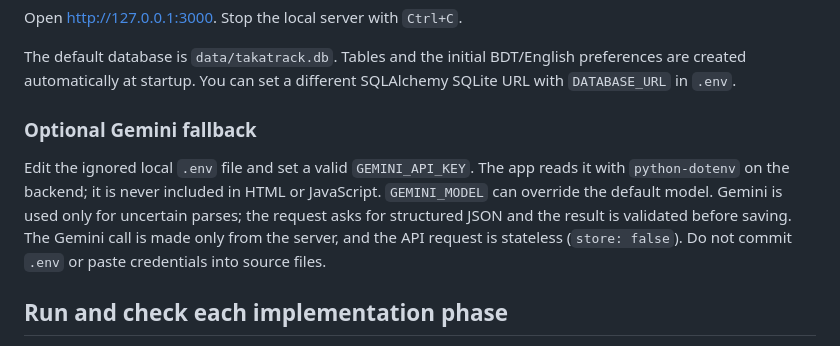
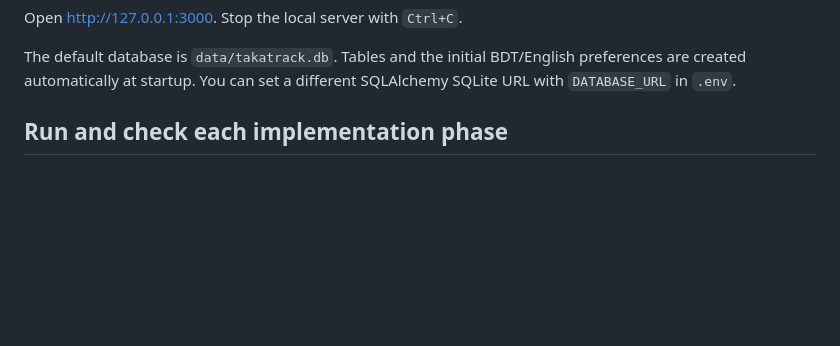
Before and after one commit to Aksadio/takatrack, a Markdown page: README.md, the part around the change. GitHub-like rendering; blank space fills up the shorter version.

Commit message:
Remove Gemini fallback section from README
Removed optional Gemini fallback instructions from README.

```diff
--- a/README.md
+++ b/README.md
@@ -19,9 +19,6 @@ Open <http://127.0.0.1:3000>. Stop the local server with `Ctrl+C`.
 
 The default database is `data/takatrack.db`. Tables and the initial BDT/English preferences are created automatically at startup. You can set a different SQLAlchemy SQLite URL with `DATABASE_URL` in `.env`.
 
-### Optional Gemini fallback
-
-Edit the ignored local `.env` file and set a valid `GEMINI_API_KEY`. The app reads it with `python-dotenv` on the backend; it is never included in HTML or JavaScript. `GEMINI_MODEL` can override the default model. Gemini is used only for uncertain parses; the request asks for structured JSON and the result is validated before saving. The Gemini call is made only from the server, and the API request is stateless (`store: false`). Do not commit `.env` or paste credentials into source files.
 
 ## Run and check each implementation phase
 
```
